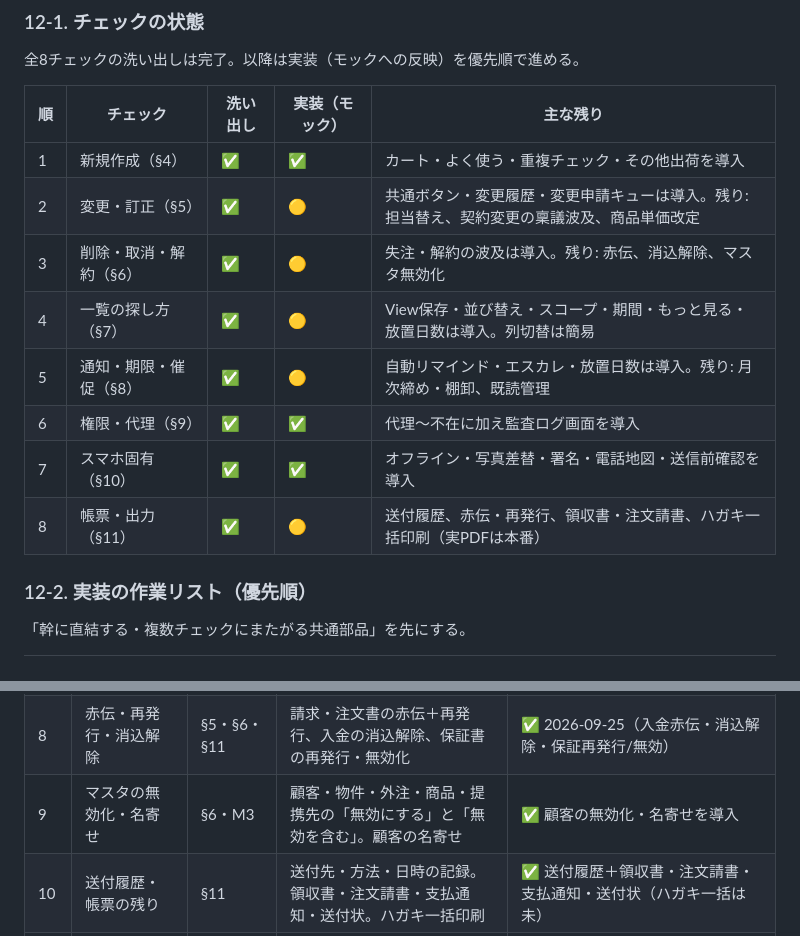
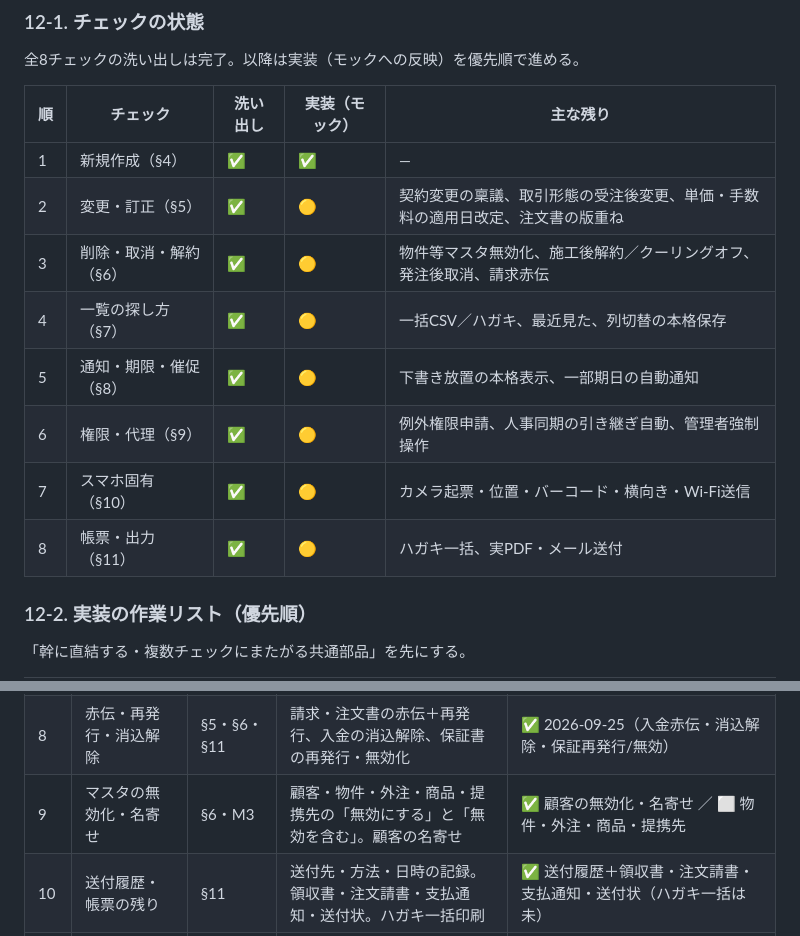
Before and after one commit to hoshimotoyasunori/saad-hub-mock, a Markdown page: user-journey-requirements.md, 2 parts joined by grey strips. GitHub-like rendering.

```diff
--- a/user-journey-requirements.md
+++ b/user-journey-requirements.md
@@ -463,14 +463,14 @@
 
 | 順 | チェック | 洗い出し | 実装（モック） | 主な残り |
 |---|---|---|---|---|
-| 1 | 新規作成（§4） | ✅ | ✅ | カート・よく使う・重複チェック・その他出荷を導入 |
-| 2 | 変更・訂正（§5） | ✅ | 🟡 | 共通ボタン・変更履歴・変更申請キューは導入。残り: 担当替え、契約変更の稟議波及、商品単価改定 |
-| 3 | 削除・取消・解約（§6） | ✅ | 🟡 | 失注・解約の波及は導入。残り: 赤伝、消込解除、マスタ無効化 |
-| 4 | 一覧の探し方（§7） | ✅ | 🟡 | View保存・並び替え・スコープ・期間・もっと見る・放置日数は導入。列切替は簡易 |
-| 5 | 通知・期限・催促（§8） | ✅ | 🟡 | 自動リマインド・エスカレ・放置日数は導入。残り: 月次締め・棚卸、既読管理 |
-| 6 | 権限・代理（§9） | ✅ | ✅ | 代理〜不在に加え監査ログ画面を導入 |
-| 7 | スマホ固有（§10） | ✅ | ✅ | オフライン・写真差替・署名・電話地図・送信前確認を導入 |
-| 8 | 帳票・出力（§11） | ✅ | 🟡 | 送付履歴、赤伝・再発行、領収書・注文請書、ハガキ一括印刷（実PDFは本番） |
+| 1 | 新規作成（§4） | ✅ | ✅ | — |
+| 2 | 変更・訂正（§5） | ✅ | 🟡 | 契約変更の稟議、取引形態の受注後変更、単価・手数料の適用日改定、注文書の版重ね |
+| 3 | 削除・取消・解約（§6） | ✅ | 🟡 | 物件等マスタ無効化、施工後解約／クーリングオフ、発注後取消、請求赤伝 |
+| 4 | 一覧の探し方（§7） | ✅ | 🟡 | 一括CSV／ハガキ、最近見た、列切替の本格保存 |
+| 5 | 通知・期限・催促（§8） | ✅ | 🟡 | 下書き放置の本格表示、一部期日の自動通知 |
+| 6 | 権限・代理（§9） | ✅ | 🟡 | 例外権限申請、人事同期の引き継ぎ自動、管理者強制操作 |
+| 7 | スマホ固有（§10） | ✅ | 🟡 | カメラ起票・位置・バーコード・横向き・Wi-Fi送信 |
+| 8 | 帳票・出力（§11） | ✅ | 🟡 | ハガキ一括、実PDF・メール送付 |
 
 ### 12-2. 実装の作業リスト（優先順）
 
@@ -486,7 +486,7 @@
 | 6 | 自動催促・エスカレ | §8 | 種類ごとの日数設定表。放置日数列。リマインド → 上長通知の模擬 | ✅ 2026-09-25 |
 | 7 | 一覧の道具 | §7 L6〜L9・L11・L15 | Viewの保存、並び替え、スコープ切替、期間、もっと見る、列の表示切替 | ✅ 2026-09-25（列切替は簡易） |
 | 8 | 赤伝・再発行・消込解除 | §5・§6・§11 | 請求・注文書の赤伝＋再発行、入金の消込解除、保証書の再発行・無効化 | ✅ 2026-09-25（入金赤伝・消込解除・保証再発行/無効） |
-| 9 | マスタの無効化・名寄せ | §6・M3 | 顧客・物件・外注・商品・提携先の「無効にする」と「無効を含む」。顧客の名寄せ | ✅ 顧客の無効化・名寄せを導入 |
+| 9 | マスタの無効化・名寄せ | §6・M3 | 顧客・物件・外注・商品・提携先の「無効にする」と「無効を含む」。顧客の名寄せ | ✅ 顧客の無効化・名寄せ ／ ⬜ 物件・外注・商品・提携先 |
 | 10 | 送付履歴・帳票の残り | §11 | 送付先・方法・日時の記録。領収書・注文請書・支払通知・送付状。ハガキ一括印刷 | ✅ 送付履歴＋領収書・注文請書・支払通知・送付状（ハガキ一括は未） |
 | 11 | スマホの残り | §10 | オフライン下書き（送信待ち）、写真の差し替え・上限、電話・地図タップ、署名、送信前確認 | ✅ |
 | 12 | 監査ログ・通達の既読・月次締めと棚卸の通知 | §8・§9 | ログ画面、要既読の通達、定期通知 | ✅ |
```
Also changed, not shown: asis-capability-coverage.md (+37 -36 lines).
